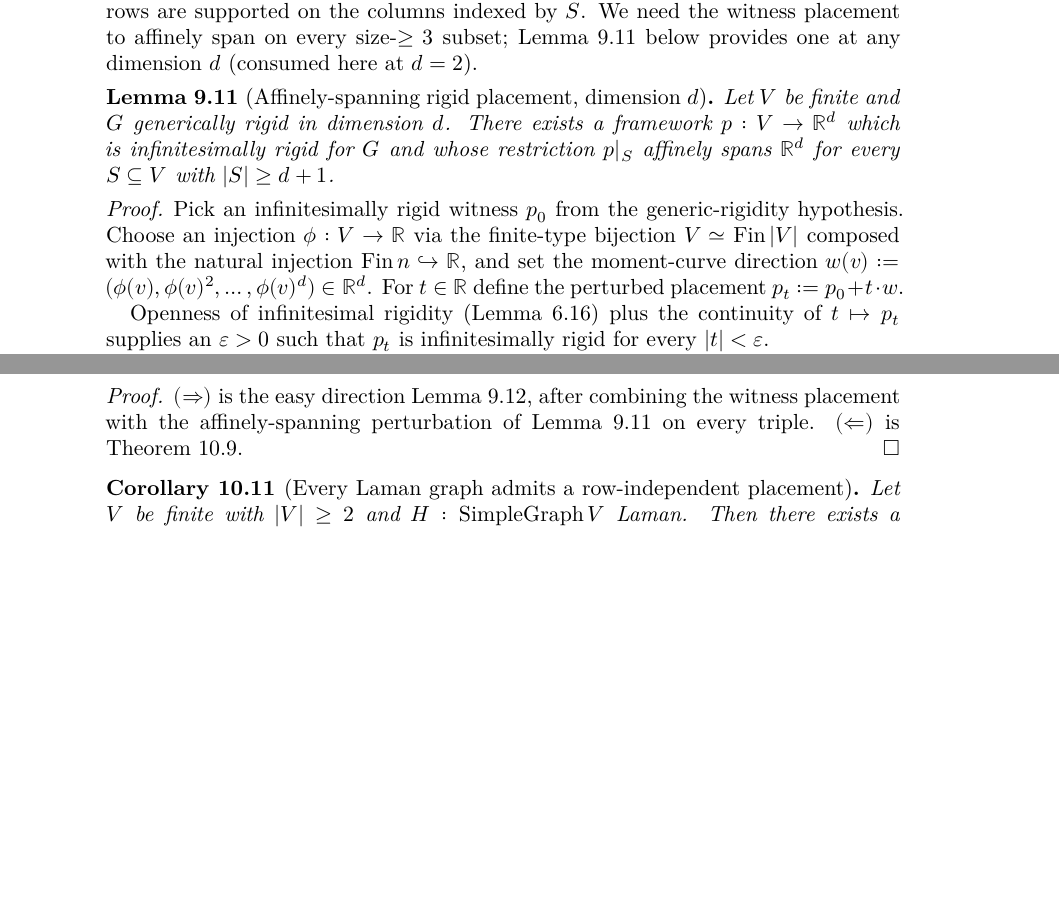
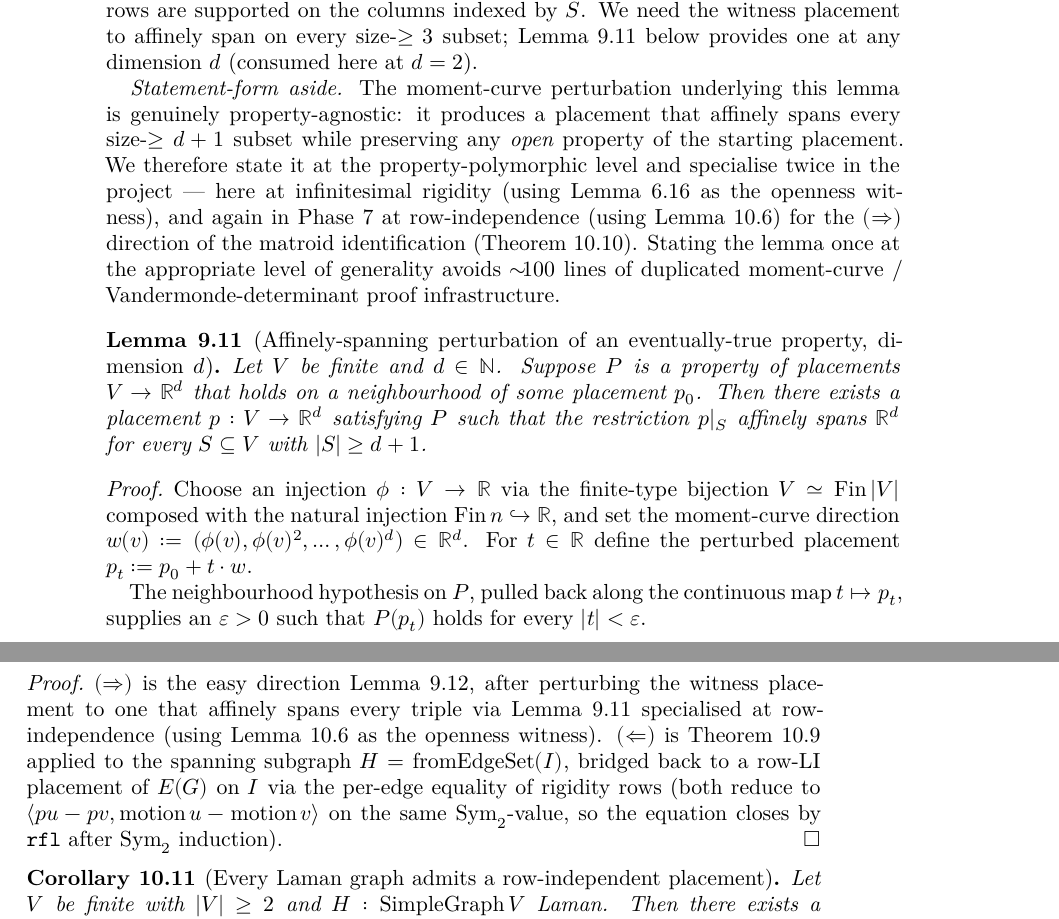
Before and after one commit to bryangingechen/CombinatorialRigidity, a LaTeX paper (blueprint/src/print.tex, which reads blueprint/src/chapter/laman-theorem.tex, blueprint/src/chapter/rigidity-matroid.tex): two parts of pages 24 and 30 of 31 before the commit and two parts of pages 24 and 31 of 31 after it, joined at a grey line, cut so that both start at the same text, the shorter picture padded with empty space. Compiled offline with XeLaTeX.

Commit message:
feat(phase7): Lovász–Yemini iff `edgeSet_rowIndependent_iff_isSparse_dim_two`
Generalise `exists_affinelySpanning_rigid_placement` to the property-
polymorphic `exists_affinelySpanning_of_eventually` (takes
`∀ᶠ p in 𝓝 p₀, P p` for arbitrary `P`), retiring the IR-specific
wrapper. The single Phase 6 caller in `LamanTheorem.lean` inlines a
one-line `obtain ⟨p₀, hp₀⟩ := h` and passes `hp₀.eventually`; Phase 7's
new iff specialises the same lemma at row-LI's openness via
`EdgeSetRowIndependent.eventually`.

Land `edgeSet_rowIndependent_iff_isSparse_dim_two` in
`MatroidIdentification.lean`: (⇒) perturbs the row-LI witness to be
affinely-spanning, then applies Phase 6's
`isSparse_of_edgeSetRowIndependent_dim_two`; (⇐) applies the hard
direction `IsSparse.exists_rowIndependent_placement` to
`H := fromEdgeSet (Subtype.val '' I)` then bridges
`H.EdgeSetRowIndependent p univ → G.EdgeSetRowIndependent p I` via an
injective reindex `toH : I → H.edgeSet` and `LinearIndependent.comp`
— the row equality is `rfl` after `Sym2` induction (both sides reduce
through `Sym2.lift ⟨edgeRow p, …⟩` to the same inner product), so
`convert ... using 1` closes via defeq.

Blueprint: rename `lem:exists-affinelySpanning-rigid-placement` →
`lem:exists-affinelySpanning-of-eventually` (restated property-
polymorphically with a prose aside explaining the factoring); update
`\uses{}` chains in `laman-theorem.tex` and `rigidity-matroid.tex`;
pin `thm:edgeSet-rowIndependent-iff-isSparse` `\leanok`.

Co-Authored-By: Claude Opus 4.7 (1M context) <noreply@anthropic.com>

```diff
--- a/blueprint/src/chapter/laman-theorem.tex
+++ b/blueprint/src/chapter/laman-theorem.tex
@@ -320,33 +320,46 @@ $H[S]$-rows in $\mathrm{RigidityMap}\,G\,p$. The two sides match
 exactly because edges in $H[S]$ have both endpoints in $S$, so the
 corresponding rows are supported on the columns indexed by $S$.
 We need the witness placement to affinely span on every
-size-$\ge 3$ subset; \cref{lem:exists-affinelySpanning-rigid-placement}
+size-$\ge 3$ subset; \cref{lem:exists-affinelySpanning-of-eventually}
 below provides one at any dimension $d$ (consumed here at $d = 2$).
 
-\begin{lemma}[Affinely-spanning rigid placement, dimension $d$]
-  \label{lem:exists-affinelySpanning-rigid-placement}
-  \lean{SimpleGraph.exists_affinelySpanning_rigid_placement}
+\emph{Statement-form aside.} The moment-curve perturbation underlying
+this lemma is genuinely property-agnostic: it produces a placement
+that affinely spans every size-$\ge d+1$ subset while preserving any
+\emph{open} property of the starting placement. We therefore state it
+at the property-polymorphic level and specialise twice in the project
+--- here at infinitesimal rigidity (using
+\cref{lem:isInfinitesimallyRigid-eventually} as the openness witness),
+and again in Phase~7 at row-independence (using
+\cref{lem:edgeSet-rowIndependent-eventually}) for the
+$(\Rightarrow)$ direction of the matroid identification
+(\cref{thm:edgeSet-rowIndependent-iff-isSparse}). Stating the lemma
+once at the appropriate level of generality avoids ${\sim}\!100$
+lines of duplicated moment-curve / Vandermonde-determinant proof
+infrastructure.
+
+\begin{lemma}[Affinely-spanning perturbation of an eventually-true property, dimension $d$]
+  \label{lem:exists-affinelySpanning-of-eventually}
+  \lean{SimpleGraph.exists_affinelySpanning_of_eventually}
   \leanok
-  \uses{def:isGenericallyRigid, lem:isInfinitesimallyRigid-eventually}
-  Let $V$ be finite and $G$ generically rigid in dimension $d$. There
-  exists a framework $p : V \to \R^{d}$ which is infinitesimally rigid
-  for $G$ and whose restriction $p|_{S}$ affinely spans $\R^{d}$ for
-  every $S \subseteq V$ with $|S| \ge d + 1$.
+  Let $V$ be finite and $d \in \N$. Suppose $P$ is a property of
+  placements $V \to \R^{d}$ that holds on a neighbourhood of some
+  placement $p_{0}$. Then there exists a placement $p : V \to \R^{d}$
+  satisfying $P$ such that the restriction $p|_{S}$ affinely spans
+  $\R^{d}$ for every $S \subseteq V$ with $|S| \ge d + 1$.
 \end{lemma}
 \begin{proof}
   \leanok
-  Pick an infinitesimally rigid witness $p_{0}$ from the
-  generic-rigidity hypothesis. Choose an injection $\phi : V \to \R$
-  via the finite-type bijection $V \simeq \mathrm{Fin}\,|V|$ composed
-  with the natural injection $\mathrm{Fin}\,n \hookrightarrow \R$, and
-  set the moment-curve direction $w(v) := (\phi(v), \phi(v)^{2},
-  \ldots, \phi(v)^{d}) \in \R^{d}$. For $t \in \R$ define the
-  perturbed placement $p_{t} := p_{0} + t \cdot w$.
+  Choose an injection $\phi : V \to \R$ via the finite-type bijection
+  $V \simeq \mathrm{Fin}\,|V|$ composed with the natural injection
+  $\mathrm{Fin}\,n \hookrightarrow \R$, and set the moment-curve
+  direction $w(v) := (\phi(v), \phi(v)^{2}, \ldots, \phi(v)^{d})
+  \in \R^{d}$. For $t \in \R$ define the perturbed placement
+  $p_{t} := p_{0} + t \cdot w$.
 
-  Openness of infinitesimal rigidity
-  (\cref{lem:isInfinitesimallyRigid-eventually}) plus the continuity
-  of $t \mapsto p_{t}$ supplies an $\varepsilon > 0$ such that $p_{t}$
-  is infinitesimally rigid for every $|t| < \varepsilon$.
+  The neighbourhood hypothesis on $P$, pulled back along the
+  continuous map $t \mapsto p_{t}$, supplies an $\varepsilon > 0$
+  such that $P(p_{t})$ holds for every $|t| < \varepsilon$.
 
   For each ordered $(d+1)$-tuple $(v_{0}, \ldots, v_{d})$ of distinct
   vertices, the affine-dependence determinant of the perturbed
--- a/blueprint/src/chapter/rigidity-matroid.tex
+++ b/blueprint/src/chapter/rigidity-matroid.tex
@@ -435,14 +438,25 @@ row-independent.
   edge set $I$ is $(2, 3)$-sparse.
 \end{theorem}
 \begin{proof}
+  \leanok
   \uses{thm:isSparse-exists-rowIndependent-placement,
     lem:isSparse-of-rowIndependent-two,
-    lem:exists-affinelySpanning-rigid-placement}
+    lem:exists-affinelySpanning-of-eventually,
+    lem:edgeSet-rowIndependent-eventually}
   $(\Rightarrow)$ is the easy direction
-  \cref{lem:isSparse-of-rowIndependent-two}, after combining the
-  witness placement with the affinely-spanning perturbation of
-  \cref{lem:exists-affinelySpanning-rigid-placement} on every triple.
-  $(\Leftarrow)$ is \cref{thm:isSparse-exists-rowIndependent-placement}.
+  \cref{lem:isSparse-of-rowIndependent-two}, after perturbing the
+  witness placement to one that affinely spans every triple via
+  \cref{lem:exists-affinelySpanning-of-eventually} specialised at
+  row-independence (using
+  \cref{lem:edgeSet-rowIndependent-eventually} as the openness
+  witness). $(\Leftarrow)$ is
+  \cref{thm:isSparse-exists-rowIndependent-placement} applied to the
+  spanning subgraph $H = \mathrm{fromEdgeSet}(I)$, bridged back to a
+  row-LI placement of $E(G)$ on $I$ via the per-edge equality of
+  rigidity rows (both reduce to $\langle p u - p v, \mathrm{motion}\,u
+  - \mathrm{motion}\,v\rangle$ on the same $\mathrm{Sym}_{2}$-value,
+  so the equation closes by $\mathtt{rfl}$ after $\mathrm{Sym}_{2}$
+  induction).
 \end{proof}
 
 \begin{corollary}[Every Laman graph admits a row-independent placement]
```
Also changed, not shown: notes/Phase7.md (+50 -14 lines), blueprint/src/chapter/laman-theorem.tex (19 more changed lines), blueprint/src/chapter/rigidity-matroid.tex (9 more changed lines), 3 other files.
